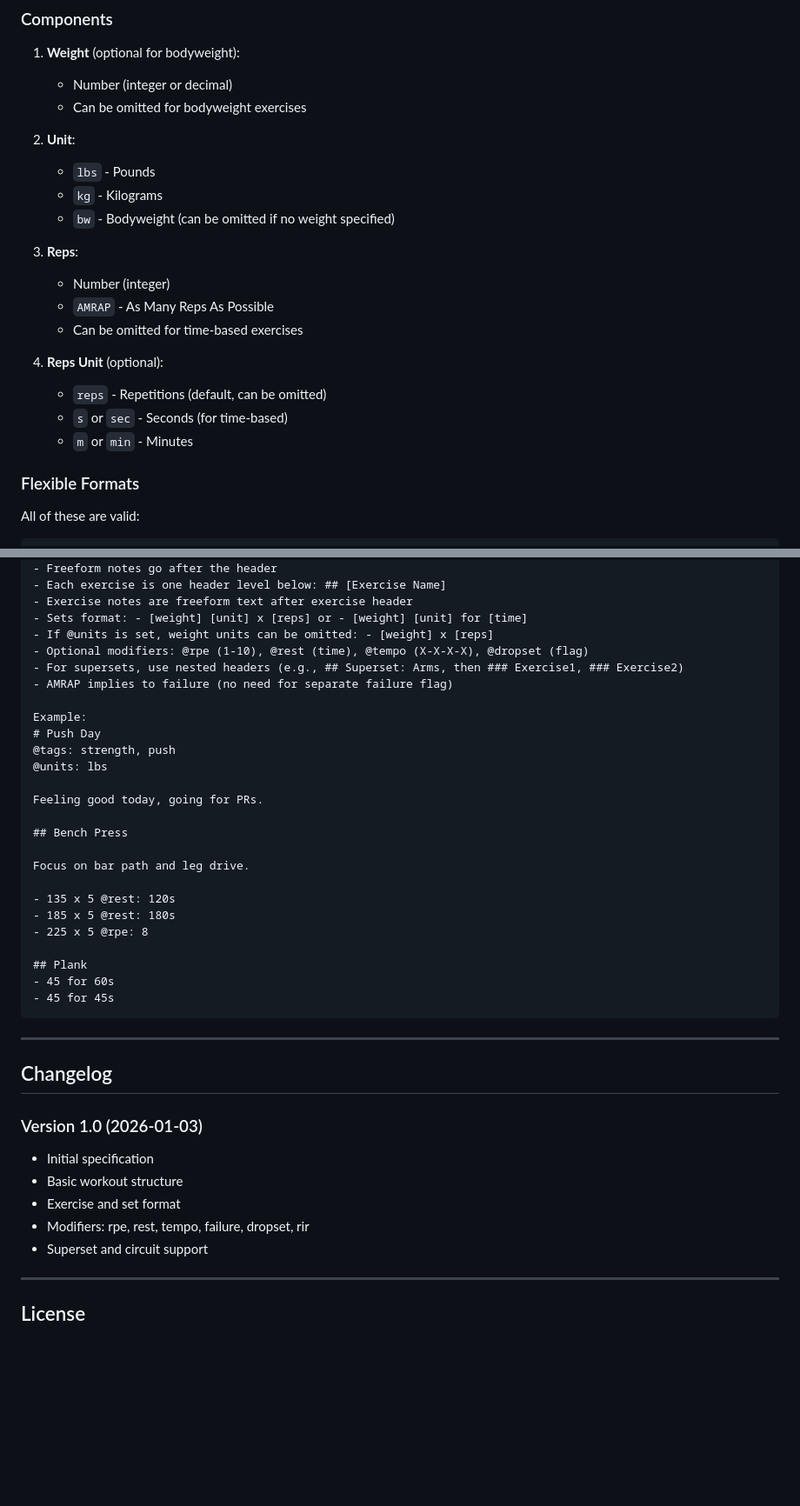
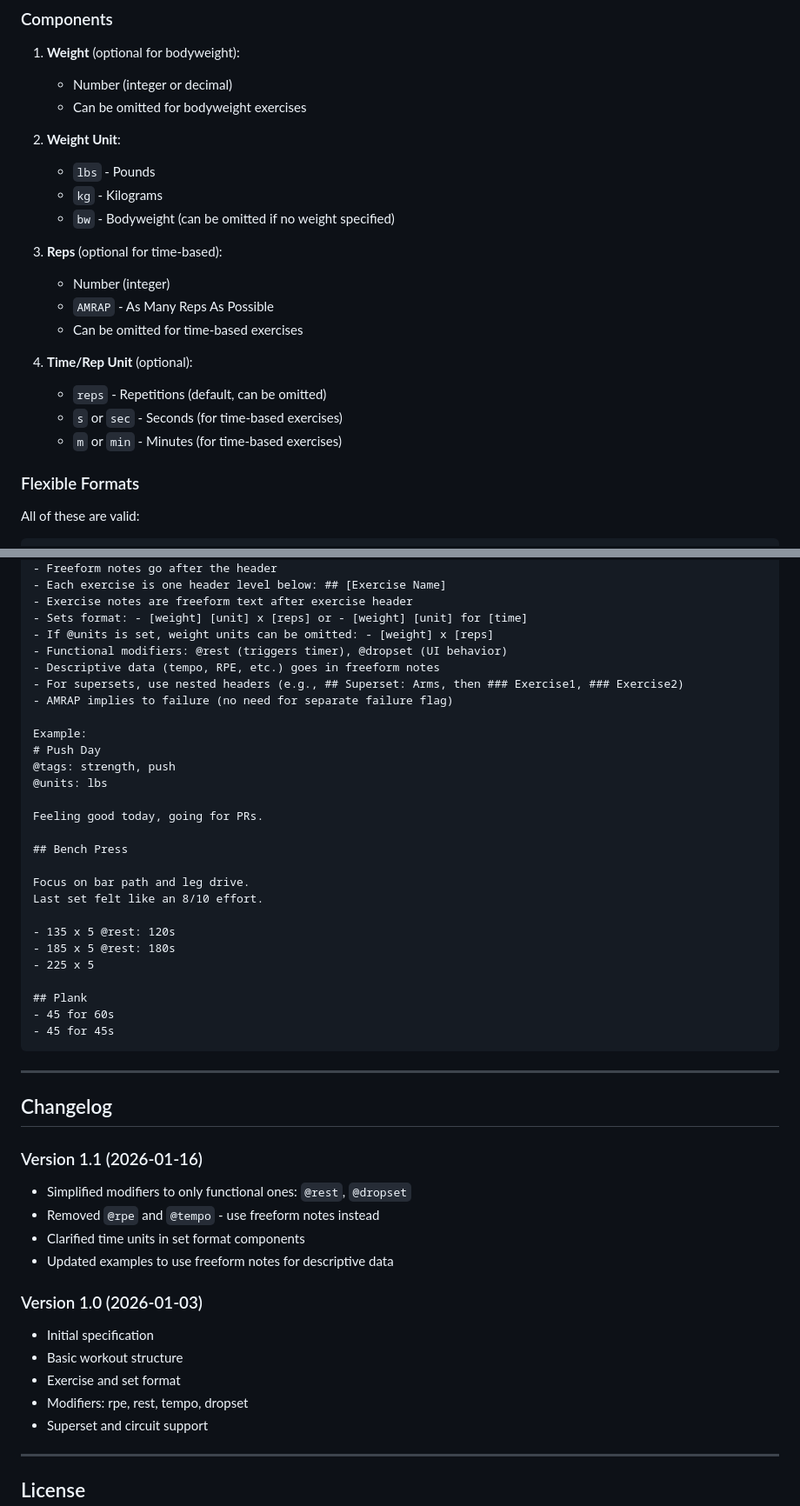
Before and after one commit to vfilby/liftmark, a Markdown page: docs/MARKDOWN_SPEC.md, 2 parts joined by grey strips. Shown at 87% size. Rendered like a GitHub page; blank space fills up the shorter version.

```diff
--- a/docs/MARKDOWN_SPEC.md
+++ b/docs/MARKDOWN_SPEC.md
@@ -238,20 +238,20 @@ Focus on driving through the floor.
    - Number (integer or decimal)
    - Can be omitted for bodyweight exercises
 
-2. **Unit**:
+2. **Weight Unit**:
    - `lbs` - Pounds
    - `kg` - Kilograms
    - `bw` - Bodyweight (can be omitted if no weight specified)
 
-3. **Reps**:
+3. **Reps** (optional for time-based):
    - Number (integer)
    - `AMRAP` - As Many Reps As Possible
    - Can be omitted for time-based exercises
 
-4. **Reps Unit** (optional):
+4. **Time/Rep Unit** (optional):
    - `reps` - Repetitions (default, can be omitted)
-   - `s` or `sec` - Seconds (for time-based)
-   - `m` or `min` - Minutes
+   - `s` or `sec` - Seconds (for time-based exercises)
+   - `m` or `min` - Minutes (for time-based exercises)
 
 ### Flexible Formats
 
@@ -972,7 +991,8 @@ Format requirements:
 - Exercise notes are freeform text after exercise header
 - Sets format: - [weight] [unit] x [reps] or - [weight] [unit] for [time]
 - If @units is set, weight units can be omitted: - [weight] x [reps]
-- Optional modifiers: @rpe (1-10), @rest (time), @tempo (X-X-X-X), @dropset (flag)
+- Functional modifiers: @rest (triggers timer), @dropset (UI behavior)
+- Descriptive data (tempo, RPE, etc.) goes in freeform notes
 - For supersets, use nested headers (e.g., ## Superset: Arms, then ### Exercise1, ### Exercise2)
 - AMRAP implies to failure (no need for separate failure flag)
 
@@ -986,10 +1006,11 @@ Feeling good today, going for PRs.
 ## Bench Press
 
 Focus on bar path and leg drive.
+Last set felt like an 8/10 effort.
 
 - 135 x 5 @rest: 120s
 - 185 x 5 @rest: 180s
-- 225 x 5 @rpe: 8
+- 225 x 5
 
 ## Plank
 - 45 for 60s
@@ -1000,11 +1021,17 @@ Focus on bar path and leg drive.
 
 ## Changelog
 
+### Version 1.1 (2026-01-16)
+- Simplified modifiers to only functional ones: `@rest`, `@dropset`
+- Removed `@rpe` and `@tempo` - use freeform notes instead
+- Clarified time units in set format components
+- Updated examples to use freeform notes for descriptive data
+
 ### Version 1.0 (2026-01-03)
 - Initial specification
 - Basic workout structure
 - Exercise and set format
-- Modifiers: rpe, rest, tempo, failure, dropset, rir
+- Modifiers: rpe, rest, tempo, dropset
 - Superset and circuit support
 
 ---
```
Also changed, not shown: other parts of docs/MARKDOWN_SPEC.md (+66 -46 lines).
